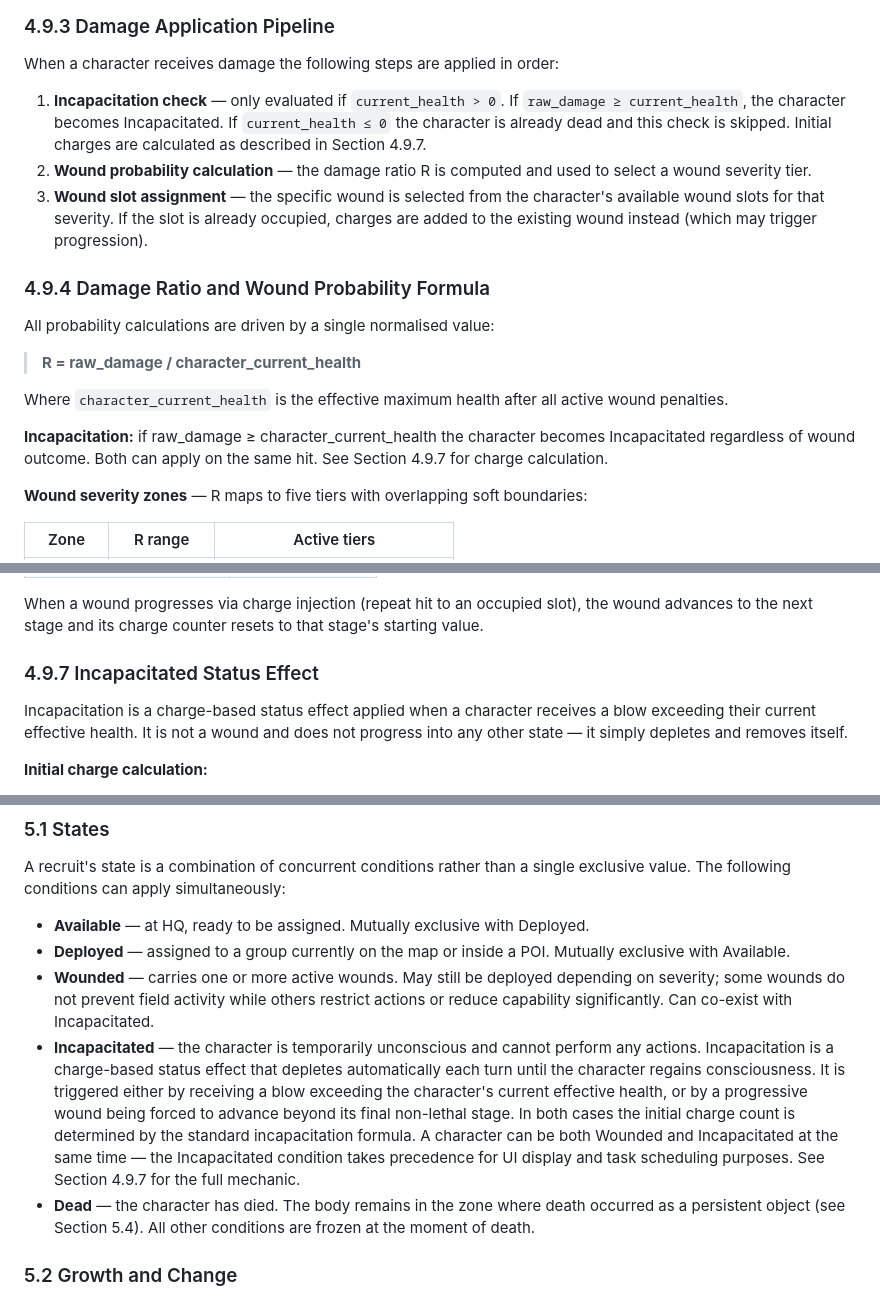
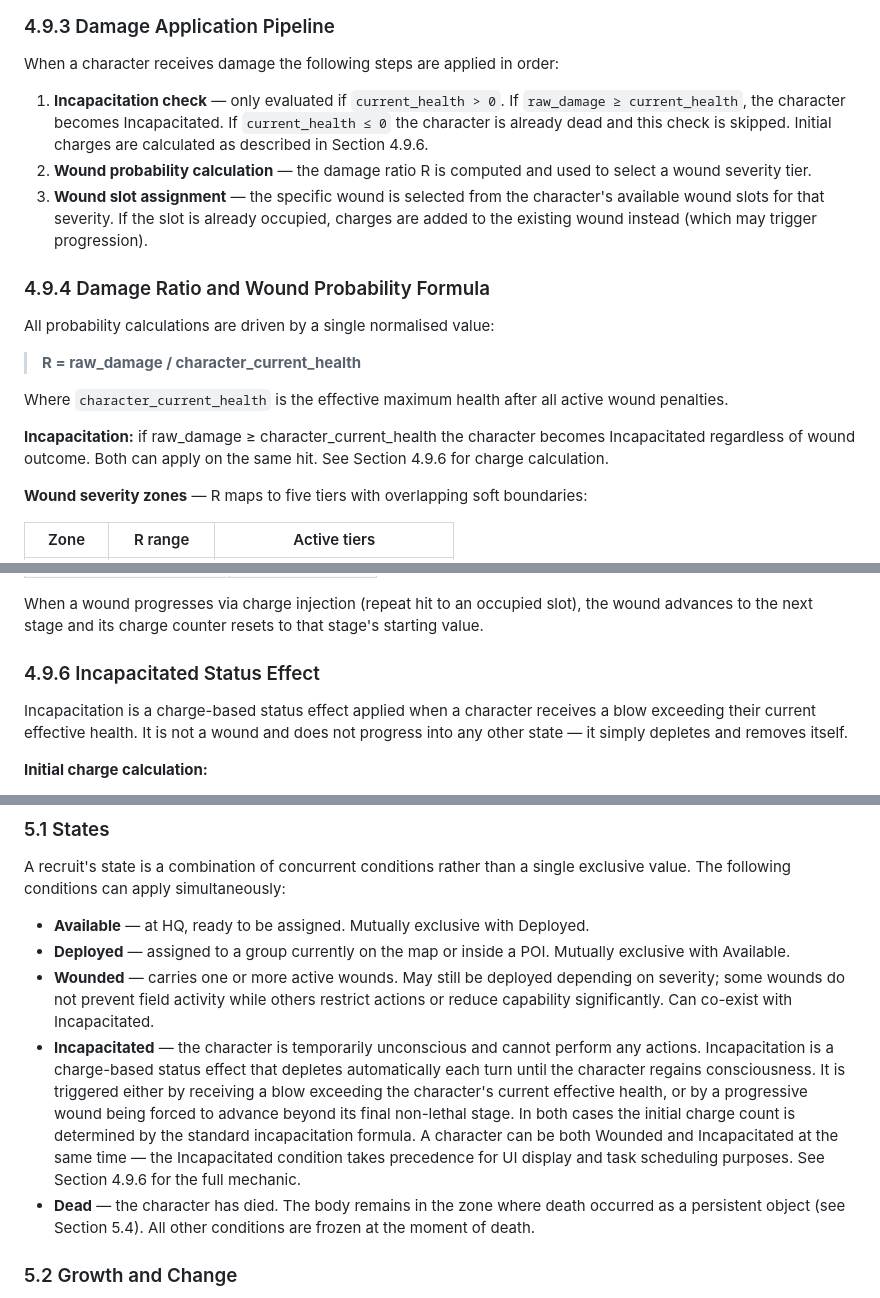
Before and after one commit to dx-games-1339/ironbound, a Markdown page: docs_v30.md, 3 parts joined by grey strips. Rendered like a GitHub page.

```diff
--- a/docs_v30.md
+++ b/docs_v30.md
@@ -435,7 +435,7 @@ Multiple damage events on the same condition are rolled independently. A single
 
 When a character receives damage the following steps are applied in order:
 
-1. **Incapacitation check** — only evaluated if `current_health > 0`. If `raw_damage ≥ current_health`, the character becomes Incapacitated. If `current_health ≤ 0` the character is already dead and this check is skipped. Initial charges are calculated as described in Section 4.9.7.
+1. **Incapacitation check** — only evaluated if `current_health > 0`. If `raw_damage ≥ current_health`, the character becomes Incapacitated. If `current_health ≤ 0` the character is already dead and this check is skipped. Initial charges are calculated as described in Section 4.9.6.
 2. **Wound probability calculation** — the damage ratio R is computed and used to select a wound severity tier.
 3. **Wound slot assignment** — the specific wound is selected from the character's available wound slots for that severity. If the slot is already occupied, charges are added to the existing wound instead (which may trigger progression).
 
@@ -447,7 +447,7 @@ All probability calculations are driven by a single normalised value:
 
 Where `character_current_health` is the effective maximum health after all active wound penalties.
 
-**Incapacitation:** if raw_damage ≥ character_current_health the character becomes Incapacitated regardless of wound outcome. Both can apply on the same hit. See Section 4.9.7 for charge calculation.
+**Incapacitation:** if raw_damage ≥ character_current_health the character becomes Incapacitated regardless of wound outcome. Both can apply on the same hit. See Section 4.9.6 for charge calculation.
 
 **Wound severity zones** — R maps to five tiers with overlapping soft boundaries:
 
@@ -540,7 +540,7 @@ Generic wounds are stackable — no slot conflicts.
 
 When a wound progresses via charge injection (repeat hit to an occupied slot), the wound advances to the next stage and its charge counter resets to that stage's starting value.
 
-### 4.9.7 Incapacitated Status Effect
+### 4.9.6 Incapacitated Status Effect
 
 Incapacitation is a charge-based status effect applied when a character receives a blow exceeding their current effective health. It is not a wound and does not progress into any other state — it simply depletes and removes itself.
 
@@ -584,7 +584,7 @@ A recruit's state is a combination of concurrent conditions rather than a single
 - **Available** — at HQ, ready to be assigned. Mutually exclusive with Deployed.
 - **Deployed** — assigned to a group currently on the map or inside a POI. Mutually exclusive with Available.
 - **Wounded** — carries one or more active wounds. May still be deployed depending on severity; some wounds do not prevent field activity while others restrict actions or reduce capability significantly. Can co-exist with Incapacitated.
-- **Incapacitated** — the character is temporarily unconscious and cannot perform any actions. Incapacitation is a charge-based status effect that depletes automatically each turn until the character regains consciousness. It is triggered either by receiving a blow exceeding the character's current effective health, or by a progressive wound being forced to advance beyond its final non-lethal stage. In both cases the initial charge count is determined by the standard incapacitation formula. A character can be both Wounded and Incapacitated at the same time — the Incapacitated condition takes precedence for UI display and task scheduling purposes. See Section 4.9.7 for the full mechanic.
+- **Incapacitated** — the character is temporarily unconscious and cannot perform any actions. Incapacitation is a charge-based status effect that depletes automatically each turn until the character regains consciousness. It is triggered either by receiving a blow exceeding the character's current effective health, or by a progressive wound being forced to advance beyond its final non-lethal stage. In both cases the initial charge count is determined by the standard incapacitation formula. A character can be both Wounded and Incapacitated at the same time — the Incapacitated condition takes precedence for UI display and task scheduling purposes. See Section 4.9.6 for the full mechanic.
 - **Dead** — the character has died. The body remains in the zone where death occurred as a persistent object (see Section 5.4). All other conditions are frozen at the moment of death.
 
 ### 5.2 Growth and Change
```
Also changed, not shown: other parts of docs_v30.md (+2 -2 lines).
